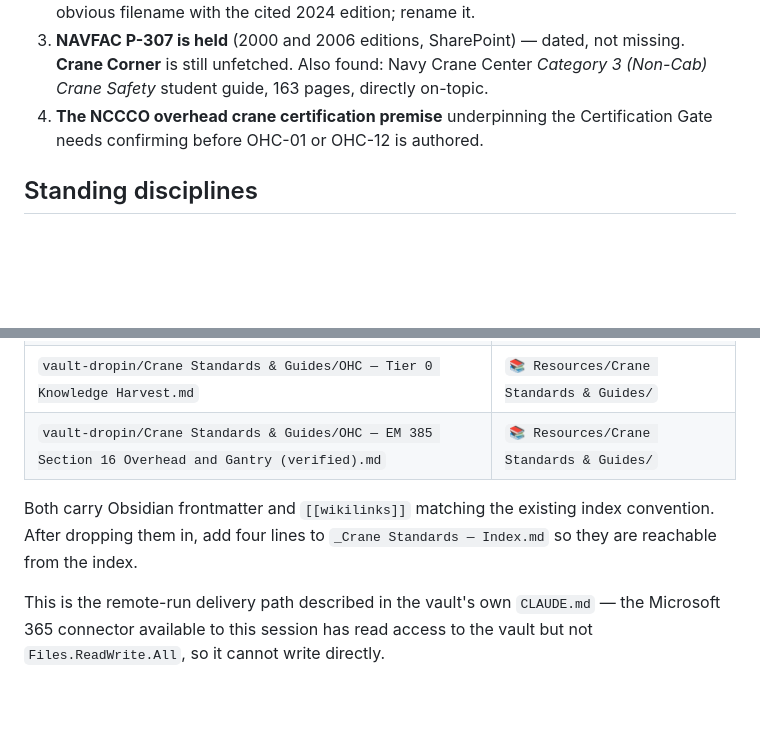
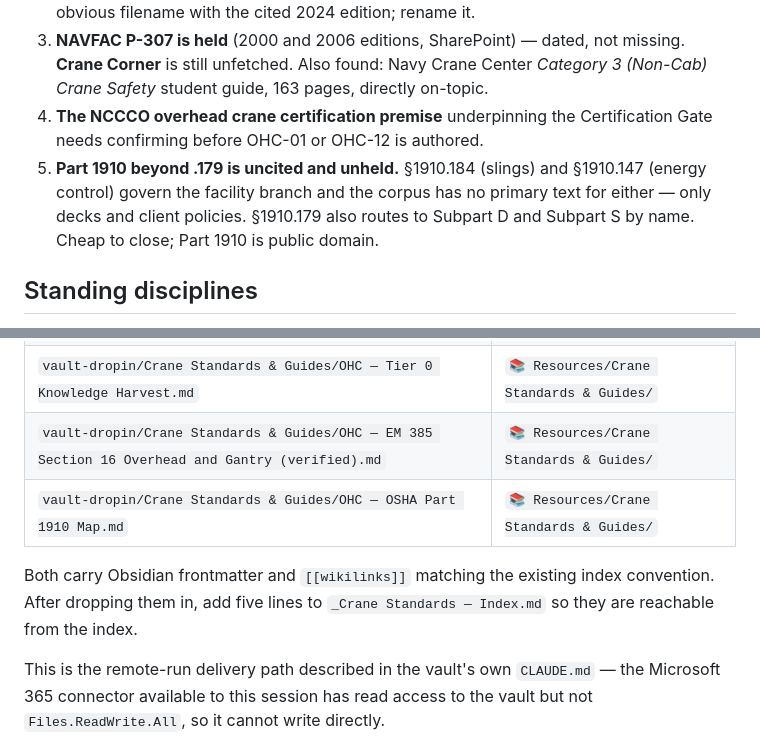
Before and after one commit to rgalliv/Overhead-Crane-101, a Markdown page: README.md, 2 parts joined by grey strips. GitHub-like rendering; blank space fills up the shorter version.

```diff
--- a/README.md
+++ b/README.md
@@ -24,6 +24,7 @@ Read the cross-check first. Four items are blocking or near-blocking:
 2. ~~EM 385-1-1 Chapter 16 citations are unverified~~ — **resolved 2026-08-07.** Section 16 verified, 1:1 crosswalk to `16-8.aa(2)–(7)`. A 2014-edition decoy file still shares the obvious filename with the cited 2024 edition; rename it.
 3. **NAVFAC P-307 is held** (2000 and 2006 editions, SharePoint) — dated, not missing. **Crane Corner** is still unfetched. Also found: Navy Crane Center *Category 3 (Non-Cab) Crane Safety* student guide, 163 pages, directly on-topic.
 4. **The NCCCO overhead crane certification premise** underpinning the Certification Gate needs confirming before OHC-01 or OHC-12 is authored.
+5. **Part 1910 beyond .179 is uncited and unheld.** §1910.184 (slings) and §1910.147 (energy control) govern the facility branch and the corpus has no primary text for either — only decks and client policies. §1910.179 also routes to Subpart D and Subpart S by name. Cheap to close; Part 1910 is public domain.
 
 ## Standing disciplines
 
@@ -39,7 +40,8 @@ Content establishes the operator's standard of care. It never confers qualificat
 | `vault-dropin/Crane Standards & Guides/OHC — Tier 0 Deck Map.md` | `📚 Resources/Crane Standards & Guides/` |
 | `vault-dropin/Crane Standards & Guides/OHC — Tier 0 Knowledge Harvest.md` | `📚 Resources/Crane Standards & Guides/` |
 | `vault-dropin/Crane Standards & Guides/OHC — EM 385 Section 16 Overhead and Gantry (verified).md` | `📚 Resources/Crane Standards & Guides/` |
+| `vault-dropin/Crane Standards & Guides/OHC — OSHA Part 1910 Map.md` | `📚 Resources/Crane Standards & Guides/` |
 
-Both carry Obsidian frontmatter and `[[wikilinks]]` matching the existing index convention. After dropping them in, add four lines to `_Crane Standards — Index.md` so they are reachable from the index.
+Both carry Obsidian frontmatter and `[[wikilinks]]` matching the existing index convention. After dropping them in, add five lines to `_Crane Standards — Index.md` so they are reachable from the index.
 
 This is the remote-run delivery path described in the vault's own `CLAUDE.md` — the Microsoft 365 connector available to this session has read access to the vault but not `Files.ReadWrite.All`, so it cannot write directly.
```
Also changed, not shown: vault-dropin/Crane Standards & Guides/OHC — OSHA Part 1910 Map.md (added, +121 -0 lines).
